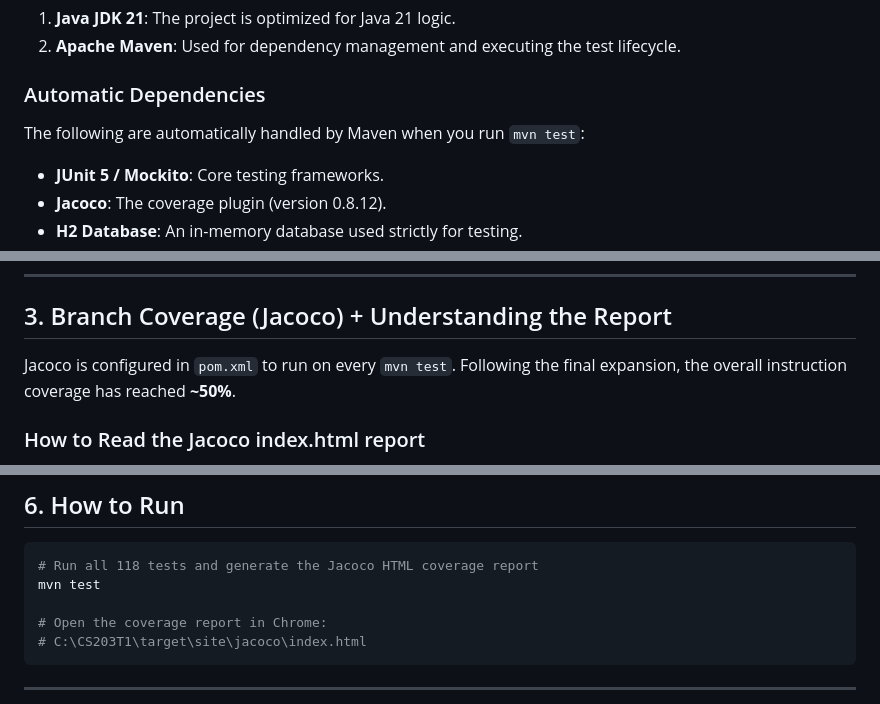
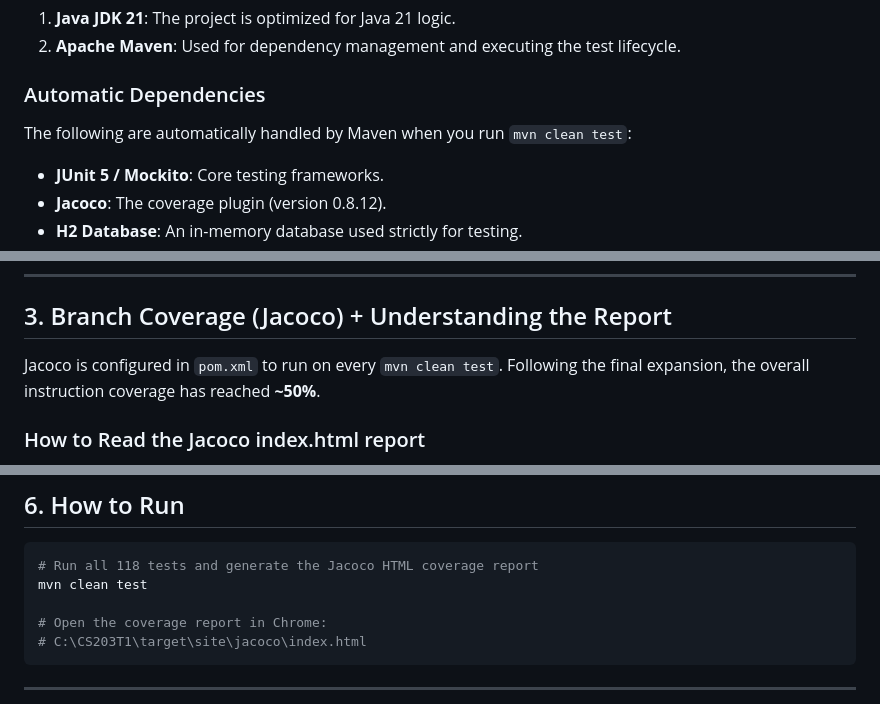
Before and after one commit to cthhhhhh/Alpha-Decode, a Markdown page: unitTesting.md, 3 parts joined by grey strips. Drawn GitHub-style.

````diff
--- a/unitTesting.md
+++ b/unitTesting.md
@@ -12,7 +12,7 @@ To run these tests and generate the coverage reports on your own machine, ensure
 2.  **Apache Maven**: Used for dependency management and executing the test lifecycle.
 
 ### Automatic Dependencies
-The following are automatically handled by Maven when you run `mvn test`:
+The following are automatically handled by Maven when you run `mvn clean test`:
 - **JUnit 5 / Mockito**: Core testing frameworks.
 - **Jacoco**: The coverage plugin (version 0.8.12).
 - **H2 Database**: An in-memory database used strictly for testing.
@@ -91,7 +91,7 @@ Uses `@WebMvcTest` + `MockMvc` to simulate HTTP requests without starting a real
 
 ## 3. Branch Coverage (Jacoco) + Understanding the Report
 
-Jacoco is configured in `pom.xml` to run on every `mvn test`. Following the final expansion, the overall instruction coverage has reached **~50%**.
+Jacoco is configured in `pom.xml` to run on every `mvn clean test`. Following the final expansion, the overall instruction coverage has reached **~50%**.
 
 ### How to Read the Jacoco index.html report
 
@@ -169,7 +169,7 @@ The overall % is an **average across all packages**. Untested modules pull the w
 
 ```powershell
 # Run all 118 tests and generate the Jacoco HTML coverage report
-mvn test
+mvn clean test
 
 # Open the coverage report in Chrome:
 # C:\CS203T1\target\site\jacoco\index.html
````
